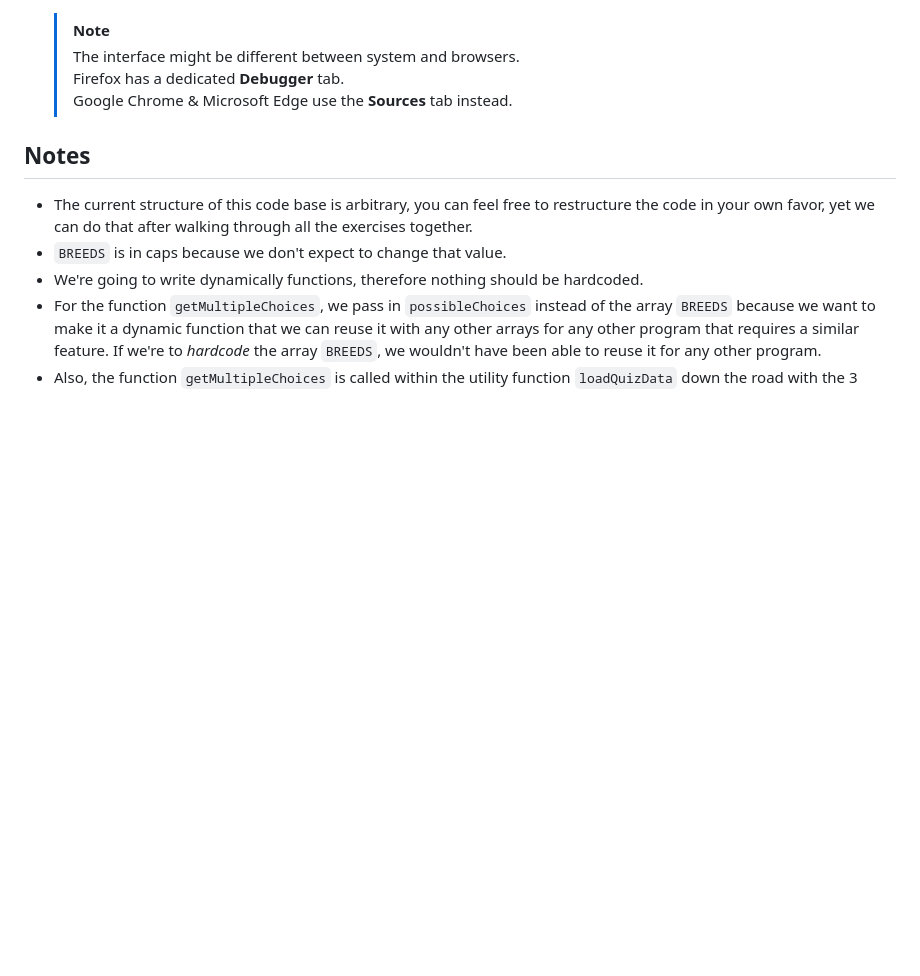
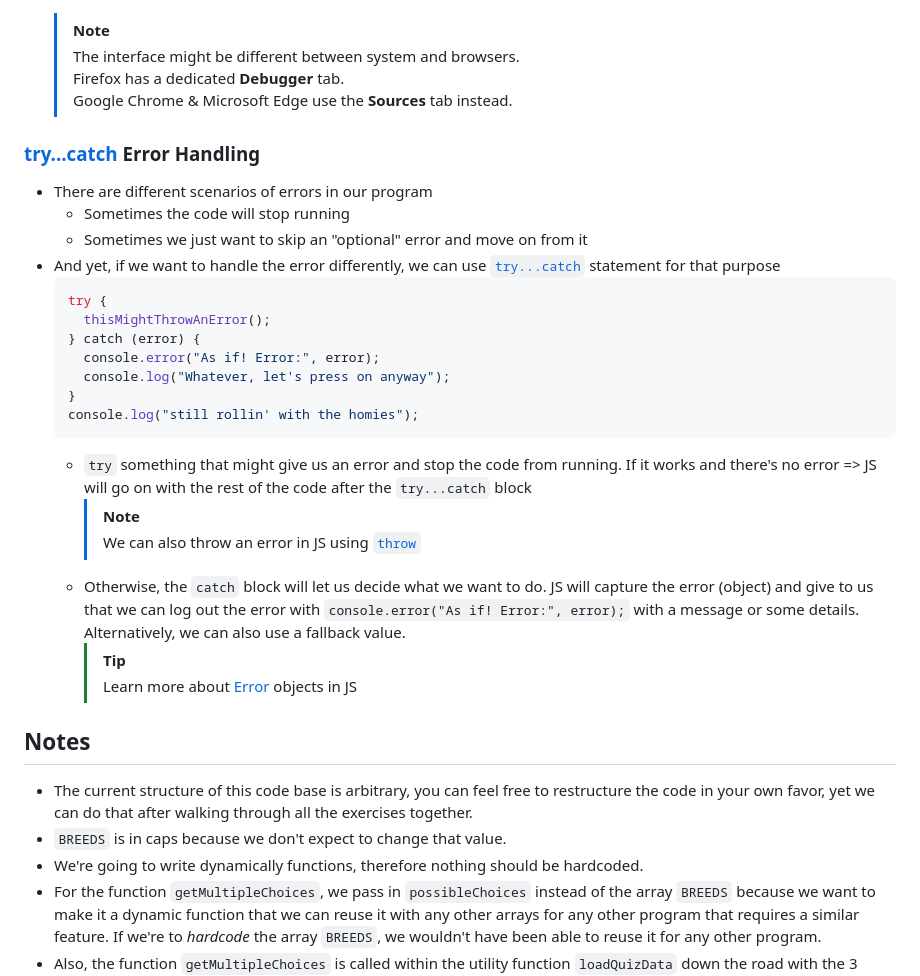
Before and after one commit to nnatebach/Bachs_dev_PET, a Markdown page: JavaScript/02_JavaScript_Doggos_Quiz_Game/README.md, the part around the change. Drawn GitHub-style; blank space fills up the shorter version.

Commit message:
[add] "try catch" Error Handling

````diff
--- a/JavaScript/02_JavaScript_Doggos_Quiz_Game/README.md
+++ b/JavaScript/02_JavaScript_Doggos_Quiz_Game/README.md
@@ -786,6 +786,27 @@ function whyIsntThisWorking(input) {
   > Firefox has a dedicated **Debugger** tab.<br>
   > Google Chrome & Microsoft Edge use the **Sources** tab instead.
 
+### [try...catch](https://developer.mozilla.org/en-US/docs/Web/JavaScript/Reference/Statements/try...catch) Error Handling
+
+- There are different scenarios of errors in our program
+  - Sometimes the code will stop running
+  - Sometimes we just want to skip an "optional" error and move on from it
+- And yet, if we want to handle the error differently, we can use [`try...catch`](https://developer.mozilla.org/en-US/docs/Web/JavaScript/Reference/Statements/try...catch) statement for that purpose
+  ```js
+  try {
+    thisMightThrowAnError();
+  } catch (error) {
+    console.error("As if! Error:", error);
+    console.log("Whatever, let's press on anyway");
+  }
+  console.log("still rollin' with the homies");
+  ```
+  - `try` something that might give us an error and stop the code from running. If it works and there's no error => JS will go on with the rest of the code after the `try...catch` block
+    > [!NOTE]
+    > We can also throw an error in JS using [`throw`](https://developer.mozilla.org/en-US/docs/Web/JavaScript/Reference/Statements/throw)
+  - Otherwise, the `catch` block will let us decide what we want to do. JS will capture the error (object) and give to us that we can log out the error with `console.error("As if! Error:", error);` with a message or some details. Alternatively, we can also use a fallback value.
+    > [!TIP]
+    > Learn more about [Error](https://developer.mozilla.org/en-US/docs/Web/JavaScript/Reference/Global_Objects/Error) objects in JS
 
 ## Notes
 - The current structure of this code base is arbitrary, you can feel free to restructure the code in your own favor, yet we can do that after walking through all the exercises together.
````
